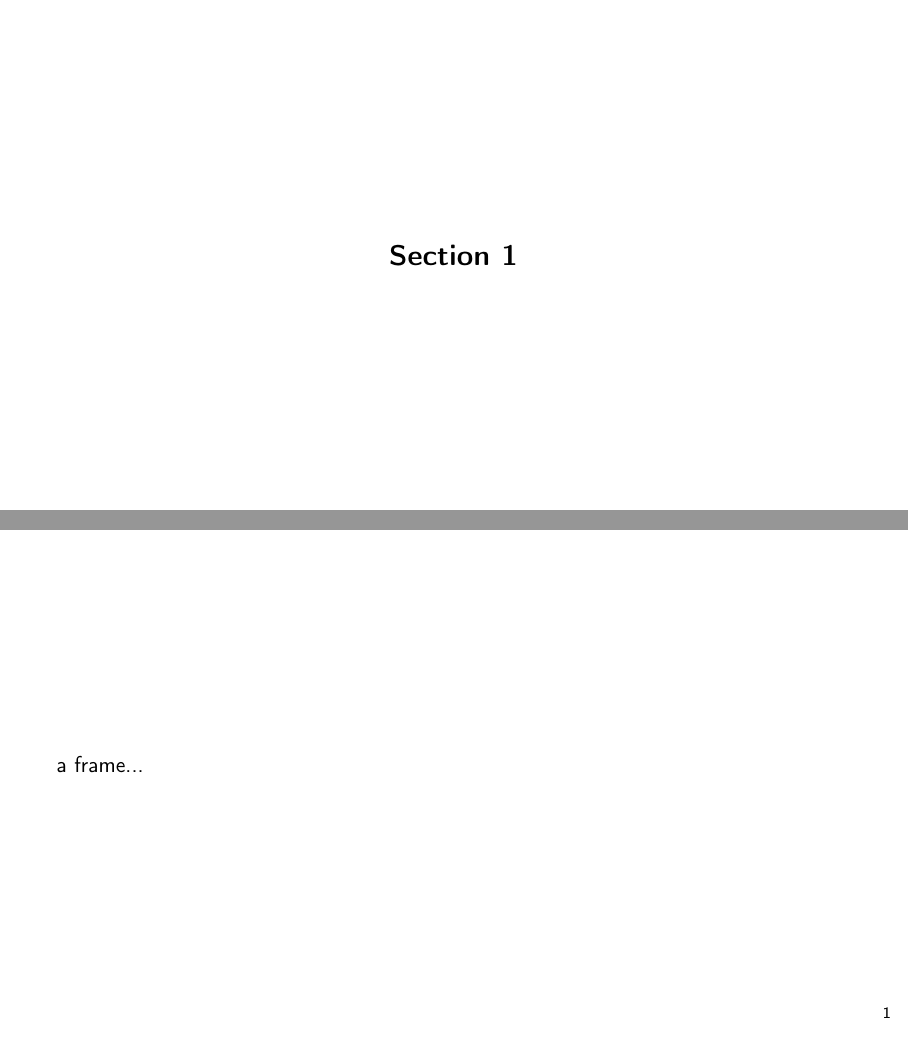
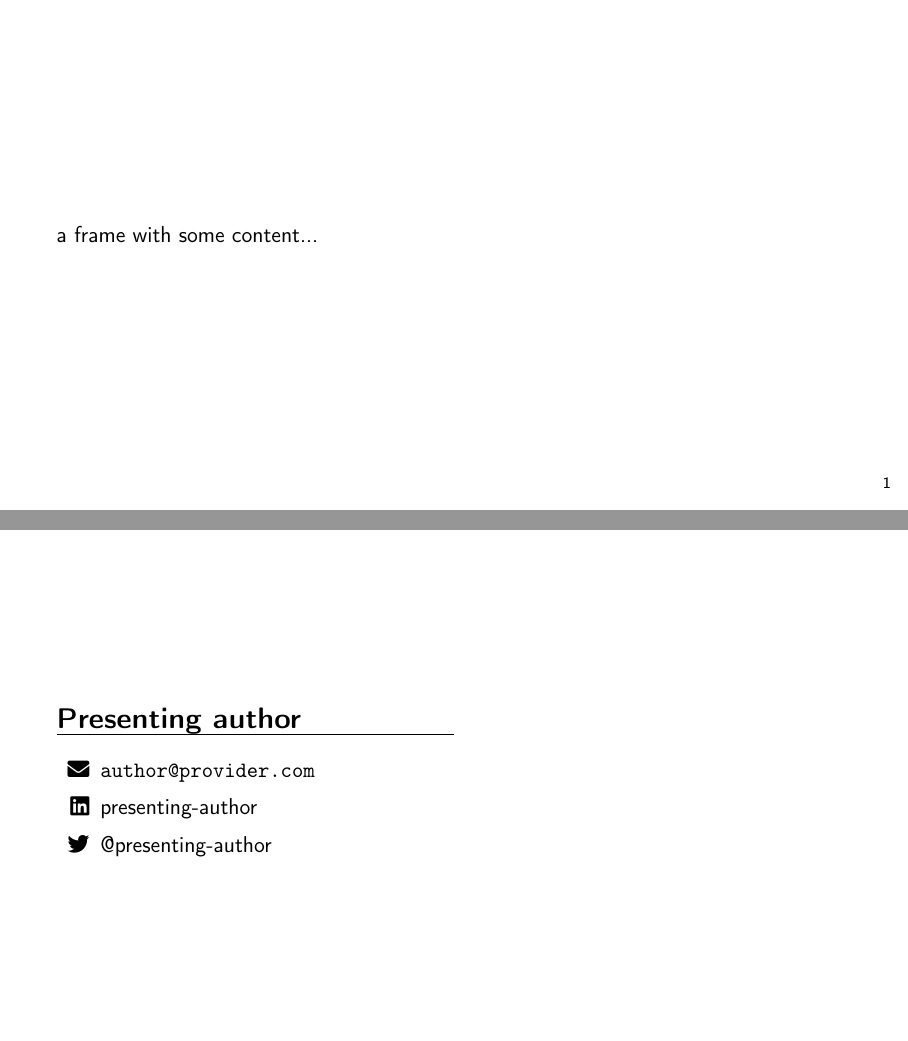
Before and after one commit to SSoelvsten/latex-preamble-and-examples, LaTeX slides (documents/template_beamer.tex, which reads preamble/beamer.tex): pages 3 and 4 of 4, joined at a grey line. Compiled offline with pdfLaTeX.

Commit message:
Add FontAwesome in Beamer for endcards

```diff
--- a/documents/template_beamer.tex
+++ b/documents/template_beamer.tex
@@ -19,21 +19,6 @@
 % ---------------------------------------------------------------------------- %
 
 
-% ---------------------------------------------------------------------------- %
-% Bibliography
-% ---------------------------------------------------------------------------- %
-\usepackage[
-  backend=biber,
-  style=alphabetic,
-  sortlocale=EN_GB,
-  useprefix=false,
-  url=false,
-  doi=false,
-  eprint=false,
-  maxbibnames=99,
-]{biblatex}
-\addbibresource{references.bib}
-
 
 % ----------------------------------------------------------------------------------------
 % TITLEPAGE
@@ -41,9 +26,9 @@
 \title{Title}
 \subtitle{Subtitle}
 
-\author[Name]{\textbf{Presenting author} and other authors}
+\author{\textbf{Presenting author} and other authors}
 
-\institute[uni]{Aarhus University}
+\institute{Aarhus University}
 
 \date{\today}
 
@@ -55,9 +40,22 @@
 \titleframe
 \blankframe
 
-\section{Section 1}
 \begin{frame}
-  a frame...
+  a frame with some content...
+\end{frame}
+
+\begin{frame}[plain,noframenumbering]{}
+
+  {\Large \textbf{Presenting author}}
+  {\hrule width0.5\linewidth}
+
+  \vspace{5pt}
+
+  \begin{itemize}
+  \item[\faIcon{envelope}] \mailto{author@provider.com}
+  \item[\faIcon{linkedin}] \href{https://www.linkedin.com/presenting-author}{presenting-author}
+  \item[\faIcon{twitter}] \href{https://www.twitter.com/presenting-author}{@presenting-author}
+  \end{itemize}
 \end{frame}
 
 \end{document}
--- a/preamble/beamer.tex
+++ b/preamble/beamer.tex
@@ -30,6 +30,9 @@
 \captionsetup[figure]{labelformat=empty}
 \captionsetup[table]{labelformat=empty}
 
+% Add Fontawesome icons
+\usepackage{fontawesome5}
+
 % ------------------------------------------------------------------------------
 %	Frame macros
 % -----------------------------------------------------------------------------
```
Also changed, not shown: documents/examples_beamer.tex (+16 -29 lines), documents/examples_beamer.pdf, documents/template_beamer.pdf.
